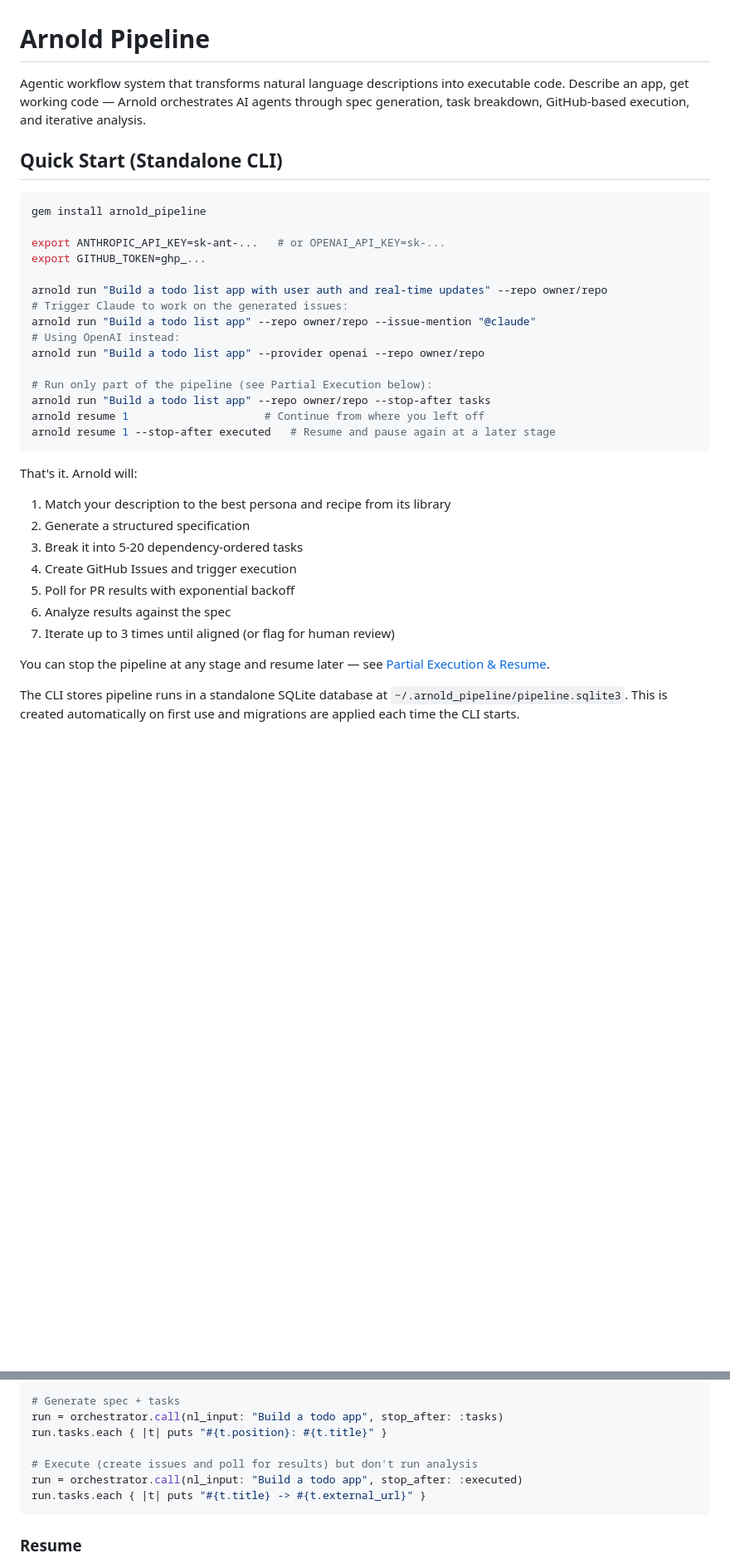
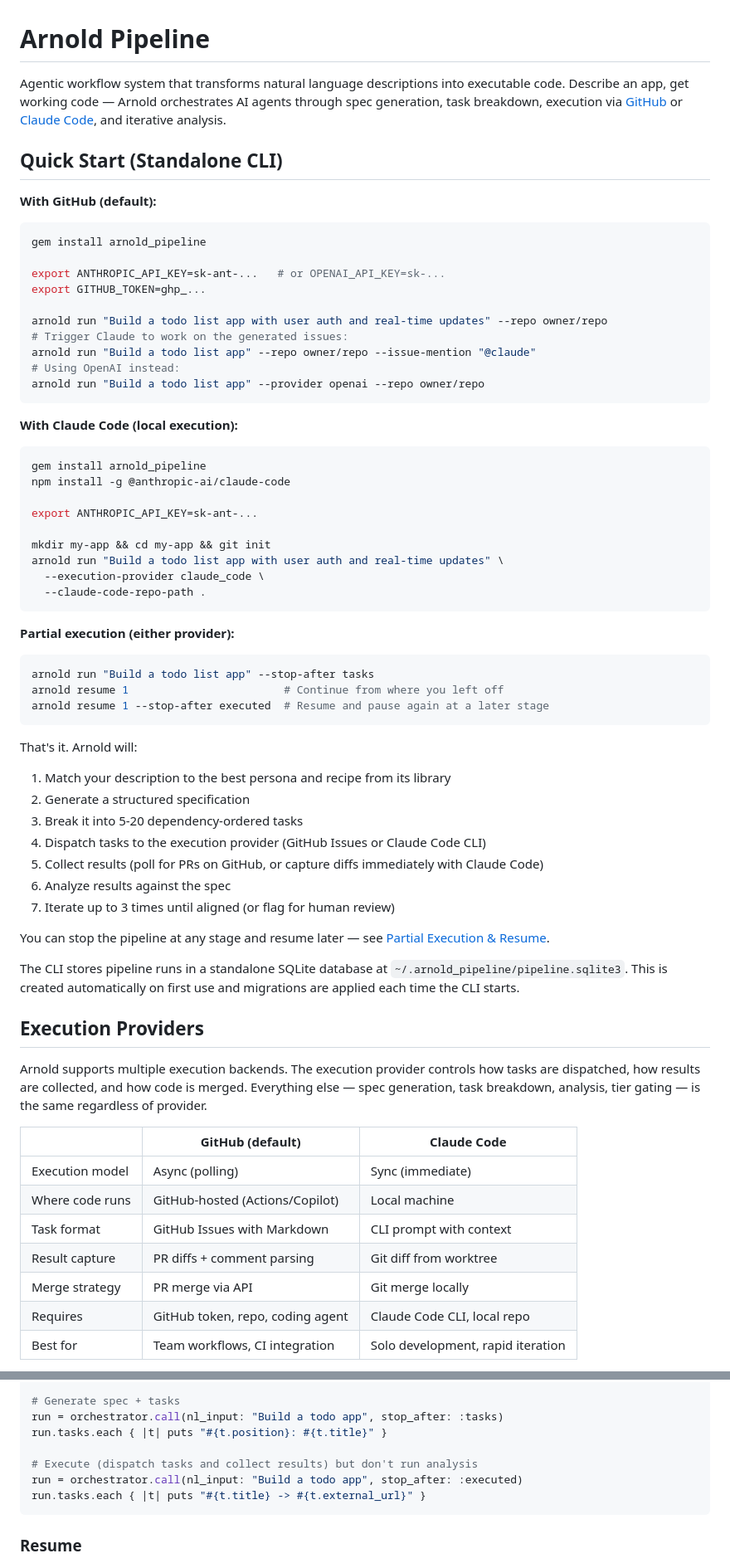
Before and after one commit to ArtifactHQ/Arnold, a Markdown page: README.md, 2 parts joined by grey strips. Shown at 83% size. Rendered like a GitHub page; blank space fills up the shorter version.

````diff
--- a/README.md
+++ b/README.md
@@ -1,8 +1,10 @@
 # Arnold Pipeline
 
-Agentic workflow system that transforms natural language descriptions into executable code. Describe an app, get working code — Arnold orchestrates AI agents through spec generation, task breakdown, GitHub-based execution, and iterative analysis.
+Agentic workflow system that transforms natural language descriptions into executable code. Describe an app, get working code — Arnold orchestrates AI agents through spec generation, task breakdown, execution via [GitHub](#execution-via-github) or [Claude Code](#execution-via-claude-code), and iterative analysis.
 
 ## Quick Start (Standalone CLI)
+
+**With GitHub (default):**
 
 ```bash
 gem install arnold_pipeline
@@ -15,22 +17,54 @@ arnold run "Build a todo list app with user auth and real-time updates" --repo o
 arnold run "Build a todo list app" --repo owner/repo --issue-mention "@claude"
 # Using OpenAI instead:
 arnold run "Build a todo list app" --provider openai --repo owner/repo
+```
 
-# Run only part of the pipeline (see Partial Execution below):
-arnold run "Build a todo list app" --repo owner/repo --stop-after tasks
-arnold resume 1                     # Continue from where you left off
-arnold resume 1 --stop-after executed   # Resume and pause again at a later stage
+**With Claude Code (local execution):**
+
+```bash
+gem install arnold_pipeline
+npm install -g @anthropic-ai/claude-code
+
+export ANTHROPIC_API_KEY=sk-ant-...
+
+mkdir my-app && cd my-app && git init
+arnold run "Build a todo list app with user auth and real-time updates" \
+  --execution-provider claude_code \
+  --claude-code-repo-path .
+```
+
+**Partial execution (either provider):**
+
+```bash
+arnold run "Build a todo list app" --stop-after tasks
+arnold resume 1                        # Continue from where you left off
+arnold resume 1 --stop-after executed  # Resume and pause again at a later stage
 ```
 
 That's it. Arnold will:
 1. Match your description to the best persona and recipe from its library
 2. Generate a structured specification
 3. Break it into 5-20 dependency-ordered tasks
-4. Create GitHub Issues and trigger execution
-5. Poll for PR results with exponential backoff
+4. Dispatch tasks to the execution provider (GitHub Issues or Claude Code CLI)
+5. Collect results (poll for PRs on GitHub, or capture diffs immediately with Claude Code)
 6. Analyze results against the spec
 7. Iterate up to 3 times until aligned (or flag for human review)
 
 You can stop the pipeline at any stage and resume later — see [Partial Execution & Resume](#partial-execution--resume).
 
 The CLI stores pipeline runs in a standalone SQLite database at `~/.arnold_pipeline/pipeline.sqlite3`. This is created automatically on first use and migrations are applied each time the CLI starts.
+
+## Execution Providers
+
+Arnold supports multiple execution backends. The execution provider controls how tasks are dispatched, how results are collected, and how code is merged. Everything else — spec generation, task breakdown, analysis, tier gating — is the same regardless of provider.
+
+| | GitHub (default) | Claude Code |
+|---|---|---|
+| Execution model | Async (polling) | Sync (immediate) |
+| Where code runs | GitHub-hosted (Actions/Copilot) | Local machine |
+| Task format | GitHub Issues with Markdown | CLI prompt with context |
+| Result capture | PR diffs + comment parsing | Git diff from worktree |
+| Merge strategy | PR merge via API | Git merge locally |
+| Requires | GitHub token, repo, coding agent | Claude Code CLI, local repo |
+| Best for | Team workflows, CI integration | Solo development, rapid iteration |
+
@@ -446,7 +532,7 @@ puts run.specification.content  # Review the generated spec
 run = orchestrator.call(nl_input: "Build a todo app", stop_after: :tasks)
 run.tasks.each { |t| puts "#{t.position}: #{t.title}" }
 
-# Execute (create issues and poll for results) but don't run analysis
+# Execute (dispatch tasks and collect results) but don't run analysis
 run = orchestrator.call(nl_input: "Build a todo app", stop_after: :executed)
 run.tasks.each { |t| puts "#{t.title} -> #{t.external_url}" }
 ```
````
Also changed, not shown: other parts of README.md (+74 -18 lines).
